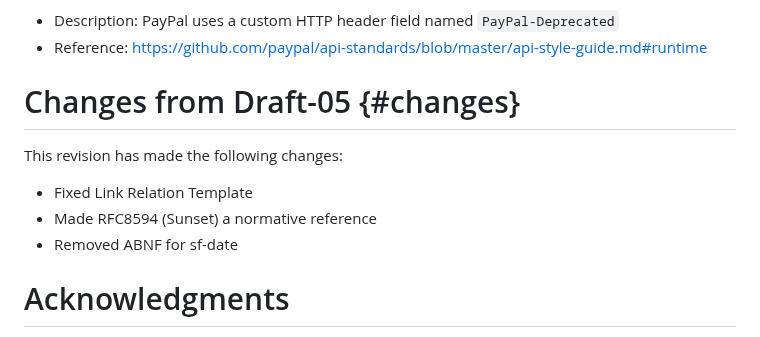
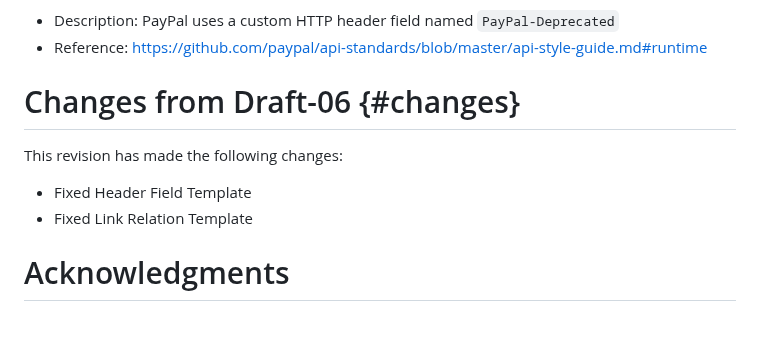
Before and after one commit to ietf-wg-httpapi/deprecation-header, a Markdown page: draft-ietf-httpapi-deprecation-header.md, the part around the change. Drawn GitHub-style.

Commit message:
#33 fixed both iana header field template and link rel template based on expert comments. published draft 07

```diff
--- a/draft-ietf-httpapi-deprecation-header.md
+++ b/draft-ietf-httpapi-deprecation-header.md
@@ -258,13 +258,13 @@ Organization: PayPal
 - Reference: https://github.com/paypal/api-standards/blob/master/api-style-guide.md#runtime
 
 
-# Changes from Draft-05 {#changes}
+# Changes from Draft-06 {#changes}
 
 This revision has made the following changes:
 
+* Fixed Header Field Template
 * Fixed Link Relation Template
-* Made RFC8594 (Sunset) a normative reference
-* Removed ABNF for sf-date
+
 
 # Acknowledgments
 
```
